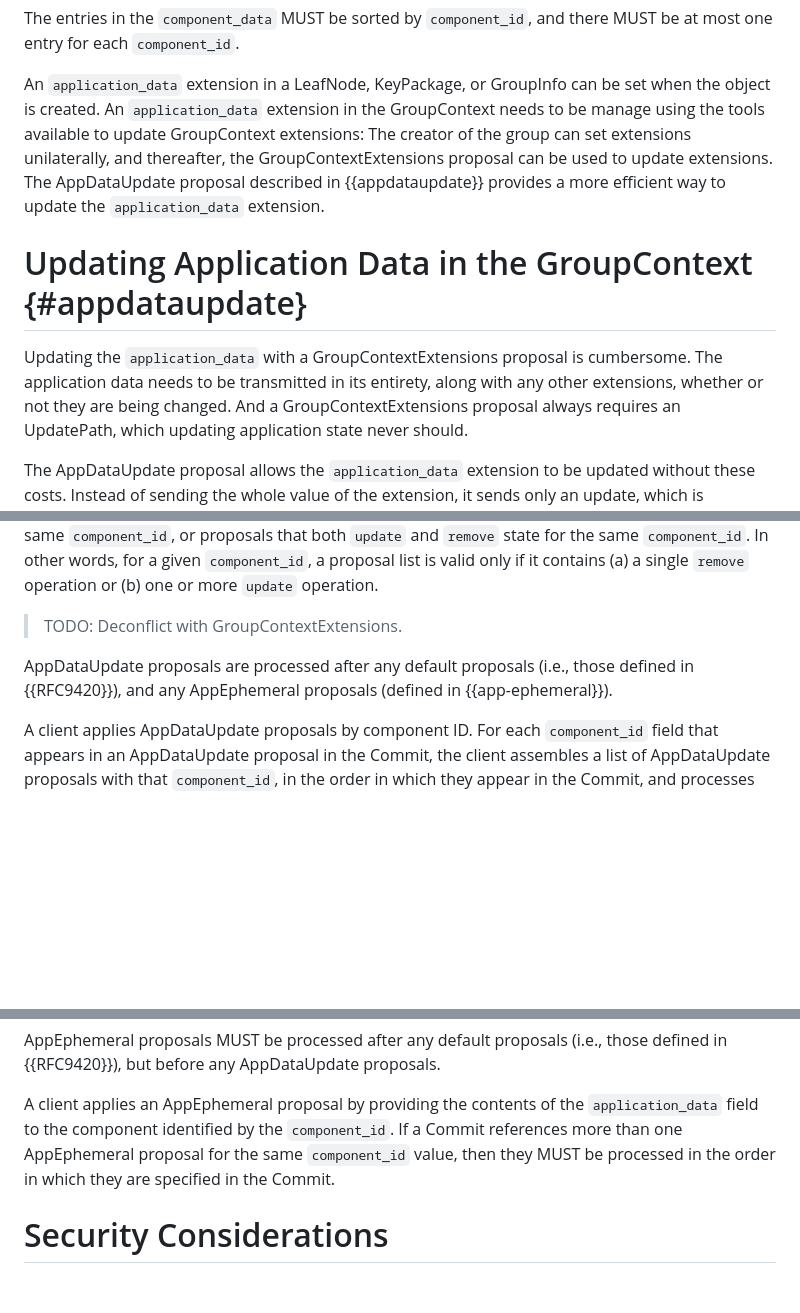
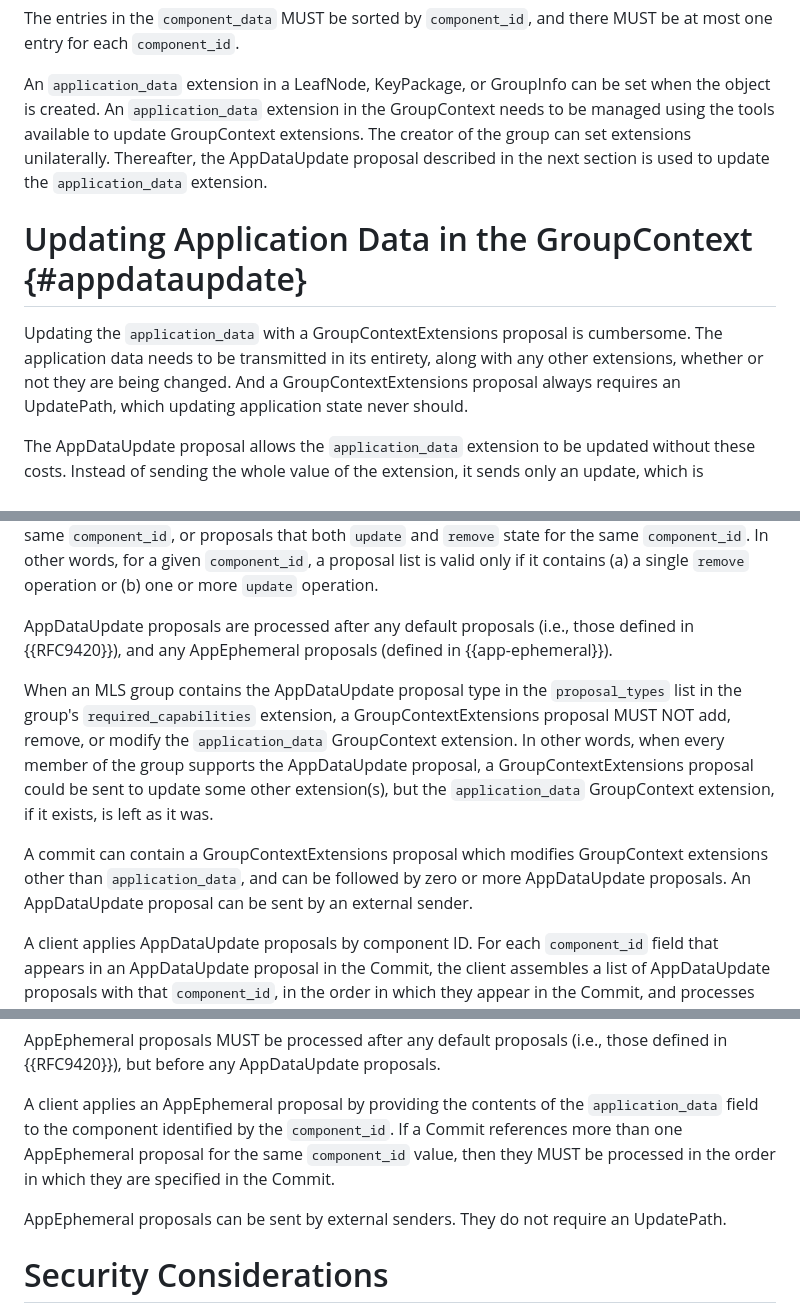
Before and after one commit to bifurcation/mls-appsync, a Markdown page: draft-barnes-mls-appsync.md, 3 parts joined by grey strips. GitHub-like rendering; blank space fills up the shorter version.

Commit message:
Deconflict with GCE

```diff
--- a/draft-barnes-mls-appsync.md
+++ b/draft-barnes-mls-appsync.md
@@ -401,18 +401,13 @@ MUST be at most one entry for each `component_id`.
 
 An `application_data` extension in a LeafNode, KeyPackage, or GroupInfo can be
 set when the object is created.  An `application_data` extension in the
-GroupContext needs to be manage using the tools available to update GroupContext
-extensions: The creator of the group can set extensions unilaterally, and
-thereafter, the GroupContextExtensions proposal can be used to update
-extensions.  The AppDataUpdate proposal described in
-{{appdataupdate}} provides a more efficient way to update the
-`application_data` extension.
+GroupContext needs to be managed using the tools available to update GroupContext extensions. The creator of the group can set extensions unilaterally. Thereafter, the AppDataUpdate proposal described in the next section is used to update the `application_data` extension.
 
 # Updating Application Data in the GroupContext {#appdataupdate}
 
 Updating the `application_data` with a GroupContextExtensions proposal is
-cumbersome.  The application data needs to be transmitted in its entirety, along
-with any other extensions, whether or not they are being changed.  And a
+cumbersome.  The application data needs to be transmitted in its entirety,
+along with any other extensions, whether or not they are being changed.  And a
 GroupContextExtensions proposal always requires an UpdatePath, which updating
 application state never should.
 
@@ -450,10 +445,22 @@ state for the same `component_id`.  In other words, for a given `component_id`,
 a proposal list is valid only if it contains (a) a single `remove` operation or
 (b) one or more `update` operation.
 
-> TODO: Deconflict with GroupContextExtensions.
+AppDataUpdate proposals are processed after any default proposals (i.e., those
+defined in {{RFC9420}}), and any AppEphemeral proposals (defined in
+{{app-ephemeral}}).
 
-AppDataUpdate proposals are processed after any default proposals (i.e., those
-defined in {{RFC9420}}), and any AppEphemeral proposals (defined in {{app-ephemeral}}).
+When an MLS group contains the AppDataUpdate proposal type in the
+`proposal_types` list in the group's `required_capabilities` extension, a
+GroupContextExtensions proposal MUST NOT add, remove, or modify the
+`application_data` GroupContext extension. In other words, when every member of
+the group supports the AppDataUpdate proposal, a GroupContextExtensions proposal
+could be sent to update some other extension(s), but the `application_data`
+GroupContext extension, if it exists, is left as it was.
+
+A commit can contain a GroupContextExtensions proposal which modifies
+GroupContext extensions other than `application_data`, and can be followed by
+zero or more AppDataUpdate proposals.
+An AppDataUpdate proposal can be sent by an external sender.
 
 A client applies AppDataUpdate proposals by component ID.  For each
 `component_id` field that appears in an AppDataUpdate proposal in the
@@ -540,6 +547,9 @@ a Commit references more than one AppEphemeral proposal for the same
 `component_id` value, then they MUST be processed in the order in which they are
 specified in the Commit.
 
+AppEphemeral proposals can be sent by external senders. They do not require an
+UpdatePath.
+
 # Security Considerations
 
 The API defined in this document provides the following security guarantee: If
```
